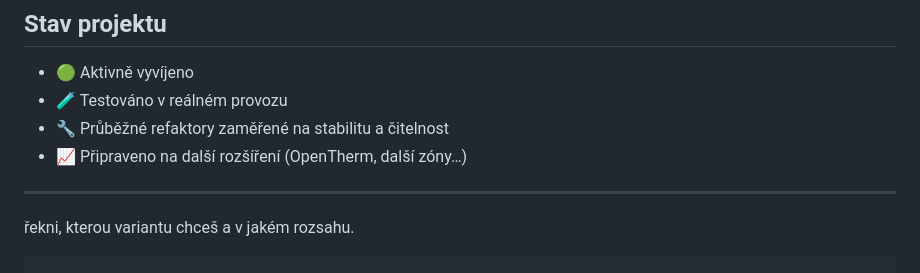
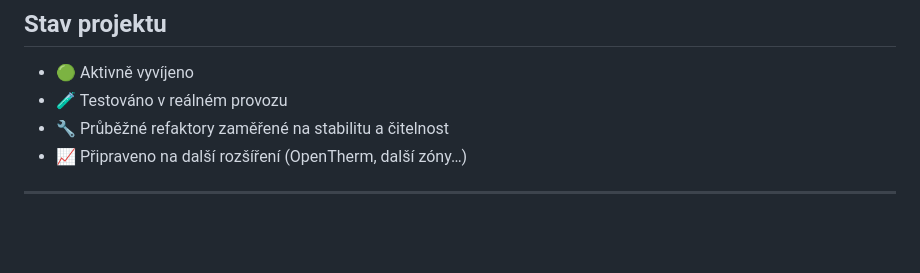
Before and after one commit to mchlup/ESP32-S3-ETH-8DI-8RO-Controller, a Markdown page: README.md, the part around the change. Rendered like a GitHub page; blank space fills up the shorter version.

````diff
--- a/README.md
+++ b/README.md
@@ -177,6 +177,3 @@ Projekt je navržen jako **dlouhodobě udržitelný**, **neblokující** a **roz
 * 📈 Připraveno na další rozšíření (OpenTherm, další zóny…)
 
 ---
-
-řekni, kterou variantu chceš a v jakém rozsahu.
-```
````
